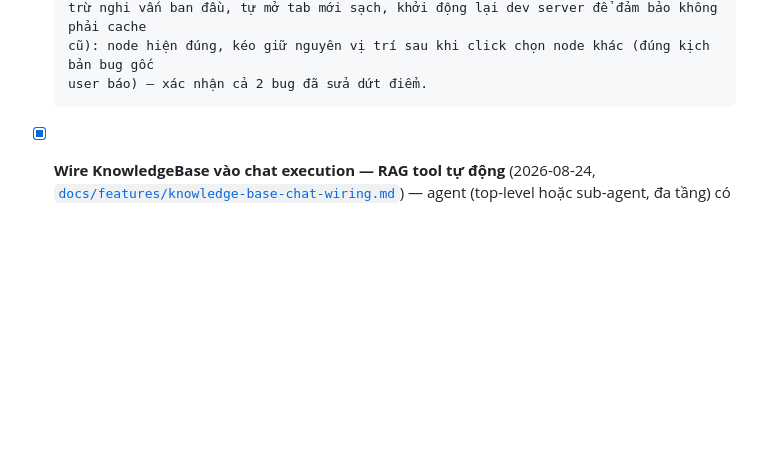
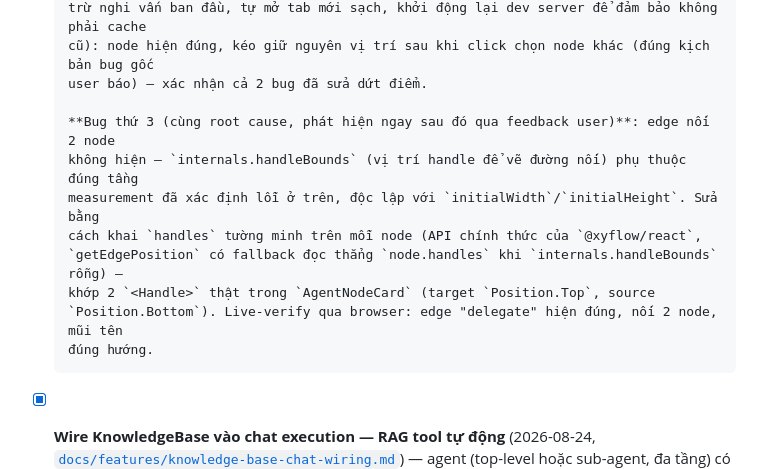
Before and after one commit to nguyendinhphongdx/OpenUltron, a Markdown page: docs/roadmap/README.md, the part around the change. GitHub-like rendering; blank space fills up the shorter version.

Commit message:
docs: cập nhật roadmap — fix bug edge không hiện trong orchestrator canvas (cùng root cause node ẩn)

```diff
--- a/docs/roadmap/README.md
+++ b/docs/roadmap/README.md
@@ -228,6 +228,15 @@ Mockup trực quan (HTML, chưa phải implementation) ở [`docs/mockups/`](../
       trừ nghi vấn ban đầu, tự mở tab mới sạch, khởi động lại dev server để đảm bảo không phải cache
       cũ): node hiện đúng, kéo giữ nguyên vị trí sau khi click chọn node khác (đúng kịch bản bug gốc
       user báo) — xác nhận cả 2 bug đã sửa dứt điểm.
+
+      **Bug thứ 3 (cùng root cause, phát hiện ngay sau đó qua feedback user)**: edge nối 2 node
+      không hiện — `internals.handleBounds` (vị trí handle để vẽ đường nối) phụ thuộc đúng tầng
+      measurement đã xác định lỗi ở trên, độc lập với `initialWidth`/`initialHeight`. Sửa bằng
+      cách khai `handles` tường minh trên mỗi node (API chính thức của `@xyflow/react`,
+      `getEdgePosition` có fallback đọc thẳng `node.handles` khi `internals.handleBounds` rỗng) —
+      khớp 2 `<Handle>` thật trong `AgentNodeCard` (target `Position.Top`, source
+      `Position.Bottom`). Live-verify qua browser: edge "delegate" hiện đúng, nối 2 node, mũi tên
+      đúng hướng.
 - [x] **Wire KnowledgeBase vào chat execution — RAG tool tự động** (2026-08-24,
       [`docs/features/knowledge-base-chat-wiring.md`](../features/knowledge-base-chat-wiring.md))
       — agent (top-level hoặc sub-agent, đa tầng) có N `KnowledgeBase` đã gán qua
```
